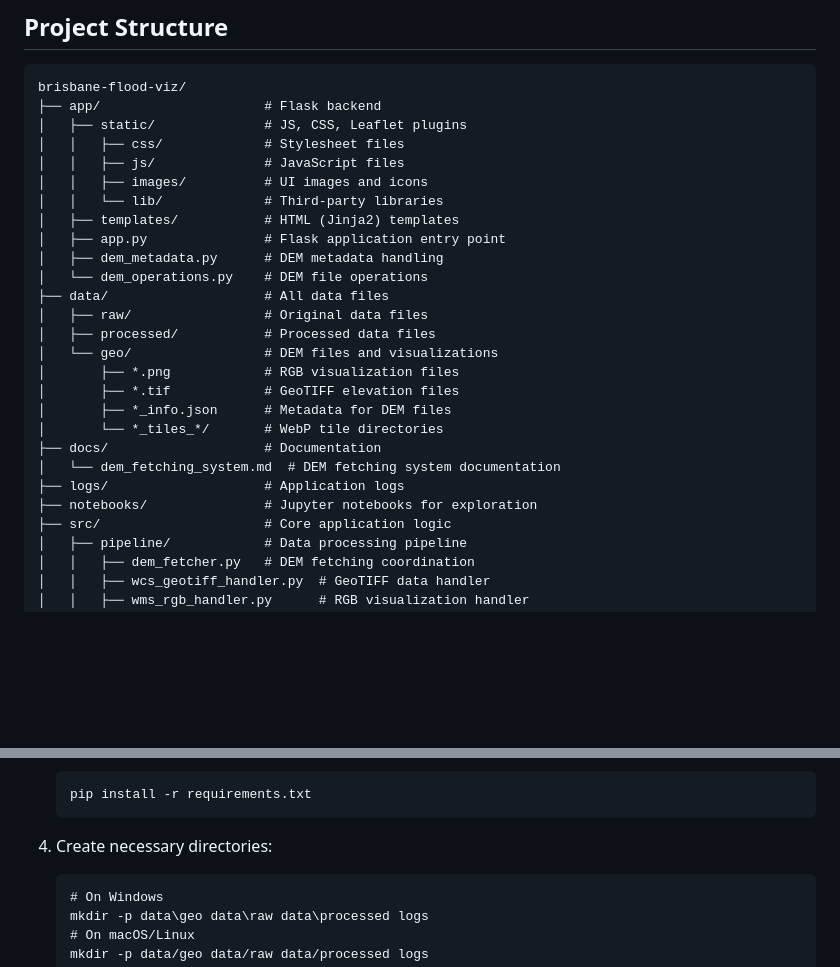
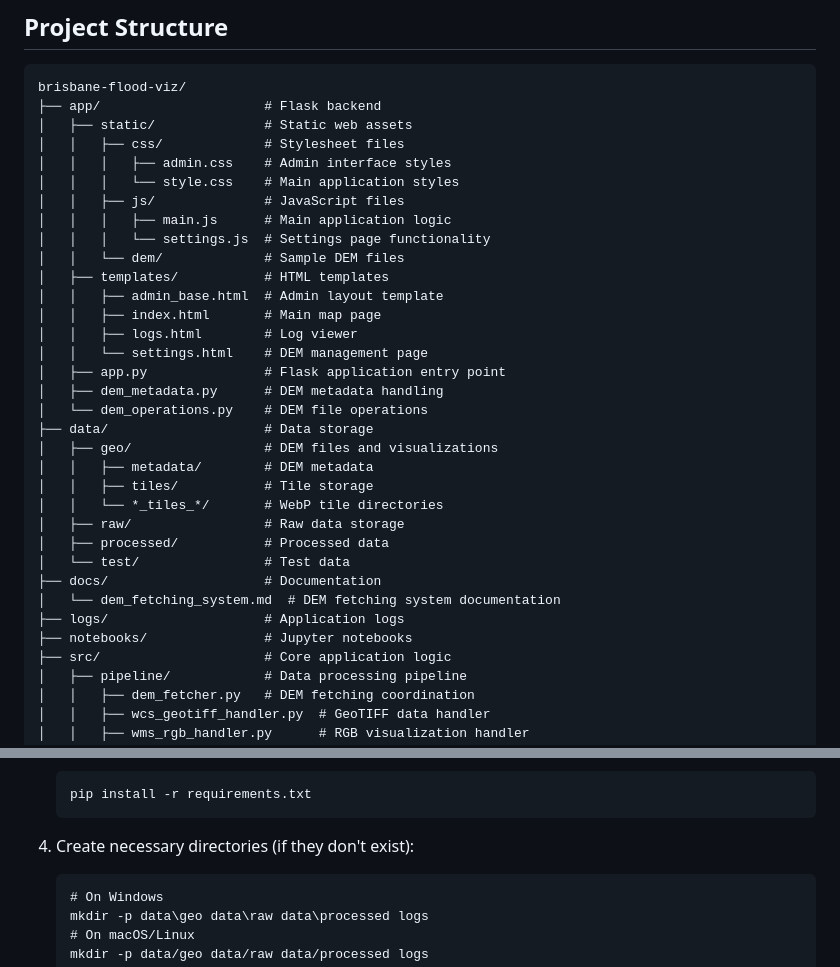
Before and after one commit to Northernandy/dem-manager, a Markdown page: README.md, 2 parts joined by grey strips. Rendered like a GitHub page; blank space fills up the shorter version.

Commit message:
Update README with precise project structure details

````diff
--- a/README.md
+++ b/README.md
@@ -36,27 +36,34 @@ This project aims to provide an interactive visualization of flood data for Bris
 ```
 brisbane-flood-viz/
 ├── app/                     # Flask backend
-│   ├── static/              # JS, CSS, Leaflet plugins
+│   ├── static/              # Static web assets
 │   │   ├── css/             # Stylesheet files
+│   │   │   ├── admin.css    # Admin interface styles
+│   │   │   └── style.css    # Main application styles
 │   │   ├── js/              # JavaScript files
-│   │   ├── images/          # UI images and icons
-│   │   └── lib/             # Third-party libraries
-│   ├── templates/           # HTML (Jinja2) templates
+│   │   │   ├── main.js      # Main application logic
+│   │   │   └── settings.js  # Settings page functionality
+│   │   └── dem/             # Sample DEM files
+│   ├── templates/           # HTML templates
+│   │   ├── admin_base.html  # Admin layout template
+│   │   ├── index.html       # Main map page
+│   │   ├── logs.html        # Log viewer
+│   │   └── settings.html    # DEM management page
 │   ├── app.py               # Flask application entry point
 │   ├── dem_metadata.py      # DEM metadata handling
 │   └── dem_operations.py    # DEM file operations
-├── data/                    # All data files
-│   ├── raw/                 # Original data files
-│   ├── processed/           # Processed data files
-│   └── geo/                 # DEM files and visualizations
-│       ├── *.png            # RGB visualization files
-│       ├── *.tif            # GeoTIFF elevation files
-│       ├── *_info.json      # Metadata for DEM files
-│       └── *_tiles_*/       # WebP tile directories
+├── data/                    # Data storage
+│   ├── geo/                 # DEM files and visualizations
+│   │   ├── metadata/        # DEM metadata
+│   │   ├── tiles/           # Tile storage
+│   │   └── *_tiles_*/       # WebP tile directories
+│   ├── raw/                 # Raw data storage
+│   ├── processed/           # Processed data
+│   └── test/                # Test data
 ├── docs/                    # Documentation
 │   └── dem_fetching_system.md  # DEM fetching system documentation
 ├── logs/                    # Application logs
-├── notebooks/               # Jupyter notebooks for exploration
+├── notebooks/               # Jupyter notebooks
 ├── src/                     # Core application logic
 │   ├── pipeline/            # Data processing pipeline
 │   │   ├── dem_fetcher.py   # DEM fetching coordination
@@ -92,7 +99,7 @@ brisbane-flood-viz/
    pip install -r requirements.txt
    ```
 
-4. Create necessary directories:
+4. Create necessary directories (if they don't exist):
    ```
    # On Windows
    mkdir -p data\geo data\raw data\processed logs
````
